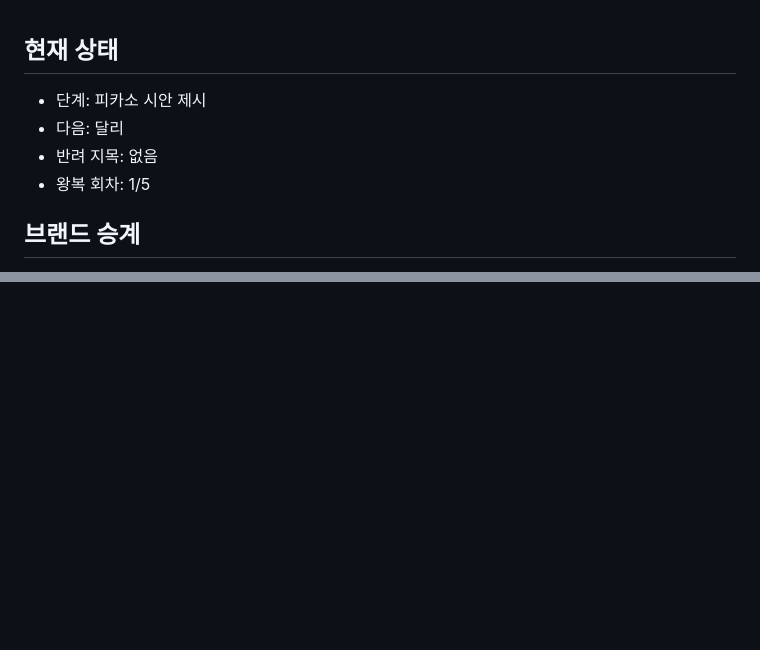
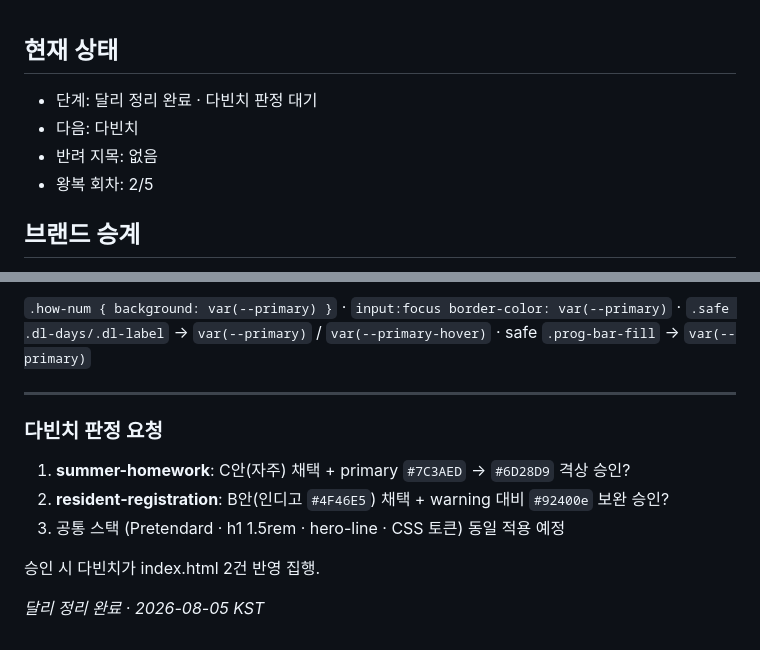
Before and after one commit to 6k2cn7d6ym-a11y/webutils, a Markdown page: 2026-08-05/design-notes.md, 2 parts joined by grey strips. Rendered like a GitHub page; blank space fills up the shorter version.

```diff
--- a/2026-08-05/design-notes.md
+++ b/2026-08-05/design-notes.md
@@ -1,8 +1,8 @@
 ## 현재 상태
-- 단계: 피카소 시안 제시
-- 다음: 달리
+- 단계: 달리 정리 완료 · 다빈치 판정 대기
+- 다음: 다빈치
 - 반려 지목: 없음
-- 왕복 회차: 1/5
+- 왕복 회차: 2/5
 
 ## 브랜드 승계
 - 이전 사이클 참조: 2026-08-03 (이사 짐·기숙사 vs 자취)
@@ -205,0 +256,13 @@
+`.how-num { background: var(--primary) }` · `input:focus border-color: var(--primary)` · `.safe .dl-days/.dl-label` → `var(--primary)` / `var(--primary-hover)` · safe `.prog-bar-fill` → `var(--primary)`
+
+---
+
+### 다빈치 판정 요청
+
+1. **summer-homework**: C안(자주) 채택 + primary `#7C3AED` → `#6D28D9` 격상 승인?
+2. **resident-registration**: B안(인디고 `#4F46E5`) 채택 + warning 대비 `#92400e` 보완 승인?
+3. 공통 스택 (Pretendard · h1 1.5rem · hero-line · CSS 토큰) 동일 적용 예정
+
+승인 시 다빈치가 index.html 2건 반영 집행.
+
+*달리 정리 완료 · 2026-08-05 KST*
```
Also changed, not shown: other parts of 2026-08-05/design-notes.md (+51 -1 lines).
